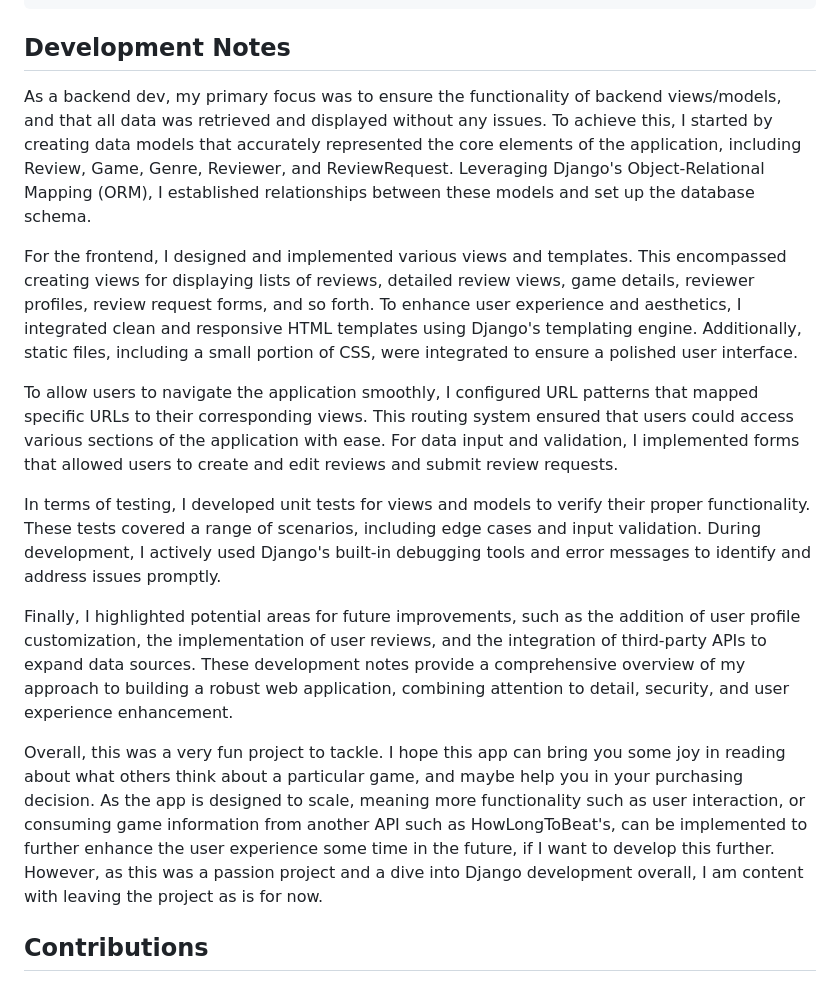
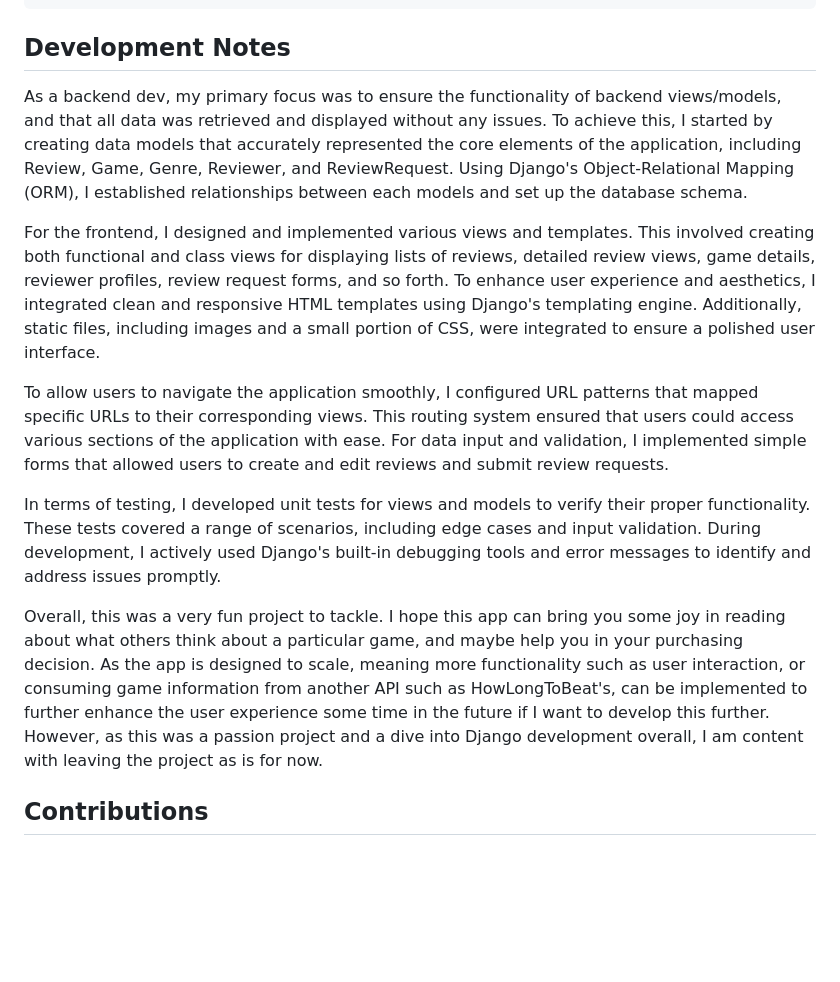
Before and after one commit to onelastbyt3/gamereviewsblog, a Markdown page: README.md, the part around the change. GitHub-like rendering; blank space fills up the shorter version.

````diff
--- a/README.md
+++ b/README.md
@@ -50,17 +50,15 @@ py manage.py migrate
 py manage.py runserver
 ```
 ## Development Notes
-As a backend dev, my primary focus was to ensure the functionality of backend views/models, and that all data was retrieved and displayed without any issues. To achieve this, I started by creating data models that accurately represented the core elements of the application, including Review, Game, Genre, Reviewer, and ReviewRequest. Leveraging Django's Object-Relational Mapping (ORM), I established relationships between these models and set up the database schema.
+As a backend dev, my primary focus was to ensure the functionality of backend views/models, and that all data was retrieved and displayed without any issues. To achieve this, I started by creating data models that accurately represented the core elements of the application, including Review, Game, Genre, Reviewer, and ReviewRequest. Using Django's Object-Relational Mapping (ORM), I established relationships between each models and set up the database schema.
 
-For the frontend, I designed and implemented various views and templates. This encompassed creating views for displaying lists of reviews, detailed review views, game details, reviewer profiles, review request forms, and so forth. To enhance user experience and aesthetics, I integrated clean and responsive HTML templates using Django's templating engine. Additionally, static files, including a small portion of CSS, were integrated to ensure a polished user interface.
+For the frontend, I designed and implemented various views and templates. This involved creating both functional and class views for displaying lists of reviews, detailed review views, game details, reviewer profiles, review request forms, and so forth. To enhance user experience and aesthetics, I integrated clean and responsive HTML templates using Django's templating engine. Additionally, static files, including images and a small portion of CSS, were integrated to ensure a polished user interface.
 
-To allow users to navigate the application smoothly, I configured URL patterns that mapped specific URLs to their corresponding views. This routing system ensured that users could access various sections of the application with ease. For data input and validation, I implemented forms that allowed users to create and edit reviews and submit review requests.
+To allow users to navigate the application smoothly, I configured URL patterns that mapped specific URLs to their corresponding views. This routing system ensured that users could access various sections of the application with ease. For data input and validation, I implemented simple forms that allowed users to create and edit reviews and submit review requests.
 
 In terms of testing, I developed unit tests for views and models to verify their proper functionality. These tests covered a range of scenarios, including edge cases and input validation. During development, I actively used Django's built-in debugging tools and error messages to identify and address issues promptly.
 
-Finally, I highlighted potential areas for future improvements, such as the addition of user profile customization, the implementation of user reviews, and the integration of third-party APIs to expand data sources. These development notes provide a comprehensive overview of my approach to building a robust web application, combining attention to detail, security, and user experience enhancement.
-
-Overall, this was a very fun project to tackle. I hope this app can bring you some joy in reading about what others think about a particular game, and maybe help you in your purchasing decision. As the app is designed to scale, meaning more functionality such as user interaction, or consuming game information from another API such as HowLongToBeat's, can be implemented to further enhance the user experience some time in the future, if I want to develop this further. However, as this was a passion project and a dive into Django development overall, I am content with leaving the project as is for now.
+Overall, this was a very fun project to tackle. I hope this app can bring you some joy in reading about what others think about a particular game, and maybe help you in your purchasing decision. As the app is designed to scale, meaning more functionality such as user interaction, or consuming game information from another API such as HowLongToBeat's, can be implemented to further enhance the user experience some time in the future if I want to develop this further. However, as this was a passion project and a dive into Django development overall, I am content with leaving the project as is for now.
 
 
 ## Contributions
````
